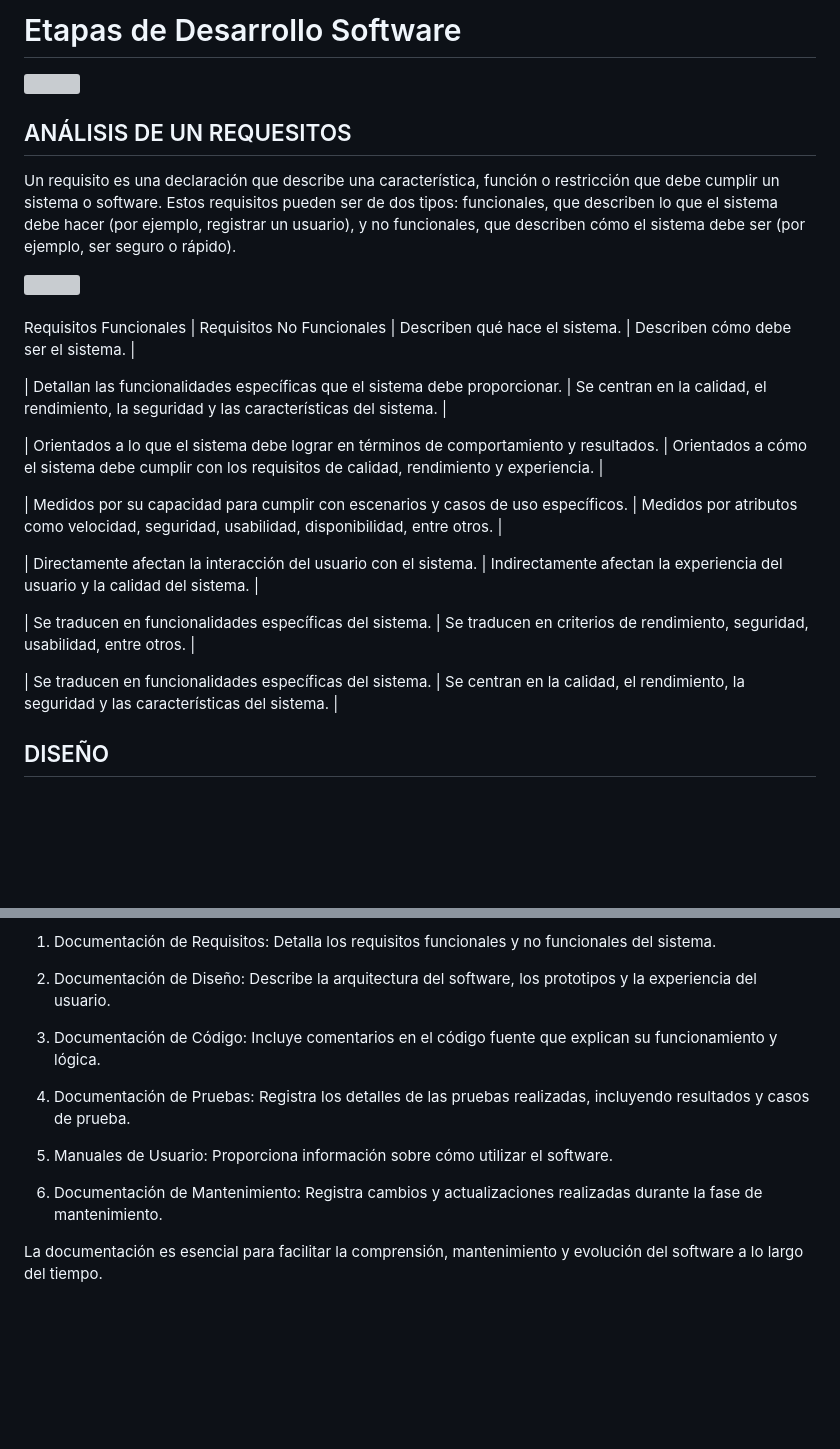
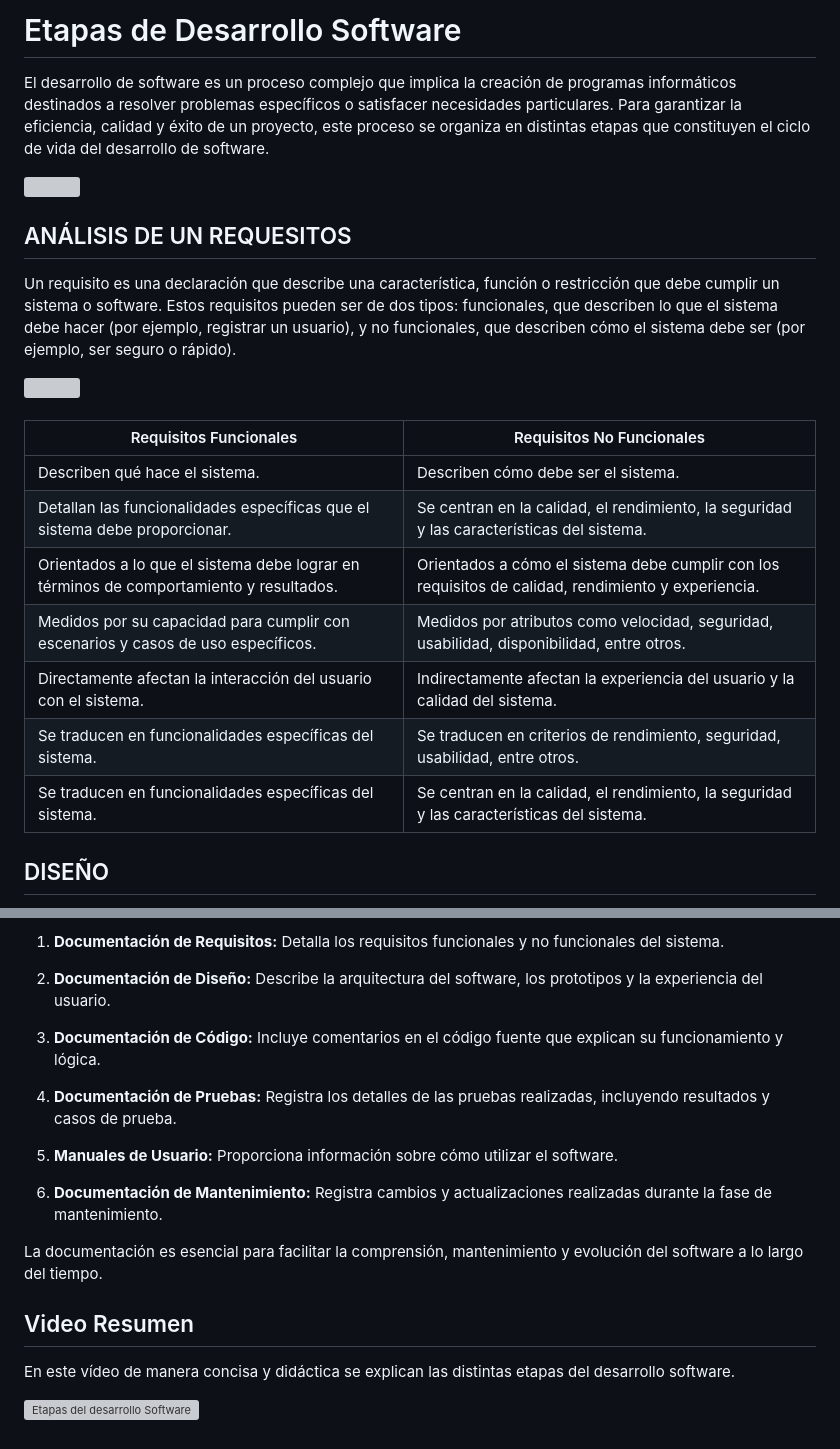
Before and after one commit to YoooKai/ETS, a Markdown page: Tarea1/etapas_desarrollo_software.md, 2 parts joined by grey strips. Rendered like a GitHub page; blank space fills up the shorter version; grey boxes are pictures that could not be loaded.

Commit message:
Actualizando etapas_desarrollo_software.md

```diff
--- a/Tarea1/etapas_desarrollo_software.md
+++ b/Tarea1/etapas_desarrollo_software.md
@@ -2,5 +1,6 @@
 
-<!--requerimientos
+<!-- APUNTES
+requerimientos
 
 funcionales o no funcionales
 
@@ -34,6 +34,8 @@ fases de ciclos de vida-->
 
 # Etapas de Desarrollo Software
 
+El desarrollo de software es un proceso complejo que implica la creación de programas informáticos destinados a resolver problemas específicos o satisfacer necesidades particulares. Para garantizar la eficiencia, calidad y éxito de un proyecto, este proceso se organiza en distintas etapas que constituyen el ciclo de vida del desarrollo de software.
+
 <img src="https://www.ionos.es/digitalguide/fileadmin/DigitalGuide/Screenshots_2019/wasserfallmodell-ES-1.jpg" height="300">
 
 ## ANÁLISIS DE UN REQUESITOS
@@ -46,20 +48,17 @@ Un requisito es una declaración que describe una característica, función o re
 
 <br>
 
-Requisitos Funcionales | Requisitos No Funcionales
-| Describen qué hace el sistema. | Describen cómo debe ser el sistema. |
+| Requisitos Funcionales | Requisitos No Funcionales |
+|---|---|
+|Describen qué hace el sistema. | Describen cómo debe ser el sistema. |
+| Detallan las funcionalidades específicas que el sistema debe proporcionar. | Se centran en la calidad, el rendimiento, la seguridad y las características del sistema. |
+| Orientados a lo que el sistema debe lograr en términos de comportamiento y resultados. | Orientados a cómo el sistema debe cumplir con los requisitos de calidad, rendimiento y experiencia. |
+| Medidos por su capacidad para cumplir con escenarios y casos de uso específicos. | Medidos por atributos como velocidad, seguridad, usabilidad, disponibilidad, entre otros. |
+| Directamente afectan la interacción del usuario con el sistema. | Indirectamente afectan la experiencia del usuario y la calidad del sistema. |
+| Se traducen en funcionalidades específicas del sistema. | Se traducen en criterios de rendimiento, seguridad, usabilidad, entre otros. |
+| Se traducen en funcionalidades específicas del sistema. | Se centran en la calidad, el rendimiento, la seguridad y las características del sistema. |
 
-| Detallan las funcionalidades específicas que el sistema debe proporcionar. | Se centran en la calidad, el rendimiento, la seguridad y las características del sistema. |
 
-| Orientados a lo que el sistema debe lograr en términos de comportamiento y resultados. | Orientados a cómo el sistema debe cumplir con los requisitos de calidad, rendimiento y experiencia. |
-
-| Medidos por su capacidad para cumplir con escenarios y casos de uso específicos. | Medidos por atributos como velocidad, seguridad, usabilidad, disponibilidad, entre otros. |
-
-| Directamente afectan la interacción del usuario con el sistema. | Indirectamente afectan la experiencia del usuario y la calidad del sistema. |
-
-| Se traducen en funcionalidades específicas del sistema. | Se traducen en criterios de rendimiento, seguridad, usabilidad, entre otros. |
-
-| Se traducen en funcionalidades específicas del sistema. | Se centran en la calidad, el rendimiento, la seguridad y las características del sistema. |
 
 ## DISEÑO
 
@@ -128,16 +138,22 @@ El mantenimiento es esencial para asegurar que el software siga siendo efectivo
 
 La documentación en el desarrollo de software comprende la creación y mantenimiento de registros escritos que describen diferentes aspectos del sistema. Estos documentos pueden incluir:
 
-1. Documentación de Requisitos: Detalla los requisitos funcionales y no funcionales del sistema.
+1. **Documentación de Requisitos:** Detalla los requisitos funcionales y no funcionales del sistema.
 
-2. Documentación de Diseño: Describe la arquitectura del software, los prototipos y la experiencia del usuario.
+2. **Documentación de Diseño:** Describe la arquitectura del software, los prototipos y la experiencia del usuario.
 
-3. Documentación de Código: Incluye comentarios en el código fuente que explican su funcionamiento y lógica.
+3. **Documentación de Código:** Incluye comentarios en el código fuente que explican su funcionamiento y lógica.
 
-4. Documentación de Pruebas: Registra los detalles de las pruebas realizadas, incluyendo resultados y casos de prueba.
+4. **Documentación de Pruebas:** Registra los detalles de las pruebas realizadas, incluyendo resultados y casos de prueba.
 
-5. Manuales de Usuario: Proporciona información sobre cómo utilizar el software.
+5. **Manuales de Usuario:** Proporciona información sobre cómo utilizar el software.
 
-6. Documentación de Mantenimiento: Registra cambios y actualizaciones realizadas durante la fase de mantenimiento.
+6. **Documentación de Mantenimiento:** Registra cambios y actualizaciones realizadas durante la fase de mantenimiento.
 
 La documentación es esencial para facilitar la comprensión, mantenimiento y evolución del software a lo largo del tiempo.
+
+## Video Resumen
+
+En este vídeo de manera concisa y didáctica se explican las distintas etapas del desarrollo software.
+
+[![Etapas del desarrollo Software](https://img.freepik.com/vector-premium/7-etapas-proceso-desarrollo-productos-software-o-sdlc-o-ciclo-vida-desarrollo-software_518018-1686.jpg?w=2000)](https://www.youtube.com/watch?v=bVMQQNjygoA)
```
Also changed, not shown: other parts of Tarea1/etapas_desarrollo_software.md (+19 -9 lines).
